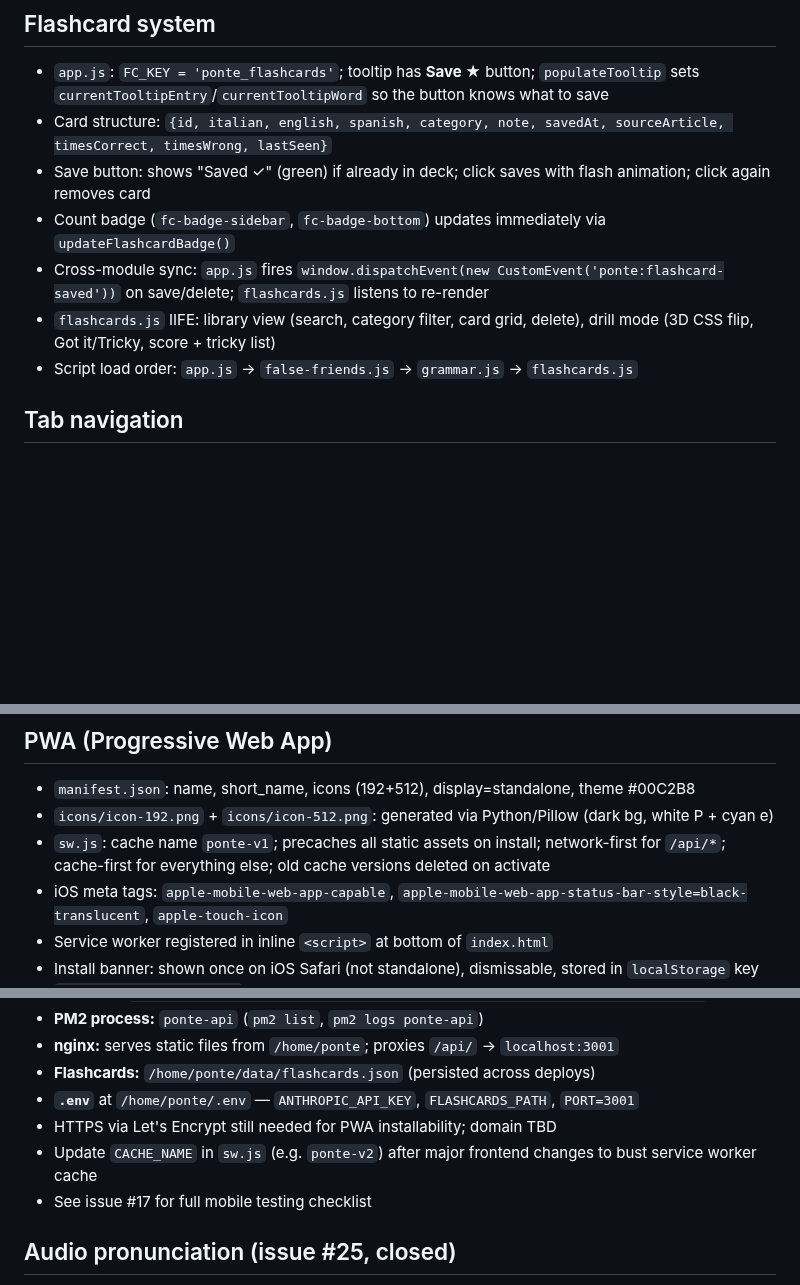
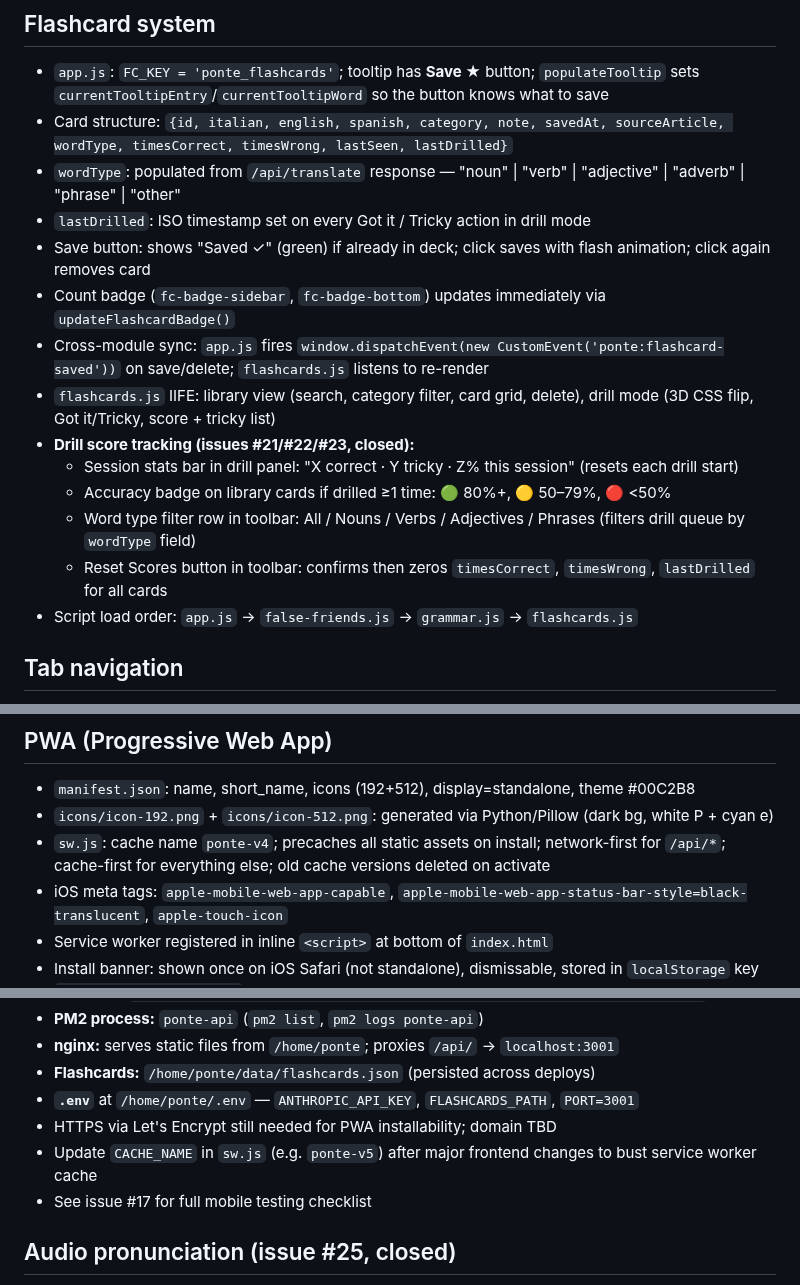
Before and after one commit to jonnylmazo-oss/ponte, a Markdown page: CLAUDE.md, 3 parts joined by grey strips. Drawn GitHub-style; blank space fills up the shorter version.

Commit message:
Update CLAUDE.md: drill score tracking docs, sw.js cache version, card structure
Co-Authored-By: Claude Sonnet 4.6 <noreply@anthropic.com>

```diff
--- a/CLAUDE.md
+++ b/CLAUDE.md
@@ -80,11 +80,18 @@ Generated articles are cached in `localStorage` with key `ponte_article_{topic}_
 
 ## Flashcard system
 - `app.js`: `FC_KEY = 'ponte_flashcards'`; tooltip has **Save ★** button; `populateTooltip` sets `currentTooltipEntry`/`currentTooltipWord` so the button knows what to save
-- Card structure: `{id, italian, english, spanish, category, note, savedAt, sourceArticle, timesCorrect, timesWrong, lastSeen}`
+- Card structure: `{id, italian, english, spanish, category, note, savedAt, sourceArticle, wordType, timesCorrect, timesWrong, lastSeen, lastDrilled}`
+- `wordType`: populated from `/api/translate` response — "noun" | "verb" | "adjective" | "adverb" | "phrase" | "other"
+- `lastDrilled`: ISO timestamp set on every Got it / Tricky action in drill mode
 - Save button: shows "Saved ✓" (green) if already in deck; click saves with flash animation; click again removes card
 - Count badge (`fc-badge-sidebar`, `fc-badge-bottom`) updates immediately via `updateFlashcardBadge()`
 - Cross-module sync: `app.js` fires `window.dispatchEvent(new CustomEvent('ponte:flashcard-saved'))` on save/delete; `flashcards.js` listens to re-render
 - `flashcards.js` IIFE: library view (search, category filter, card grid, delete), drill mode (3D CSS flip, Got it/Tricky, score + tricky list)
+- **Drill score tracking (issues #21/#22/#23, closed):**
+  - Session stats bar in drill panel: "X correct · Y tricky · Z% this session" (resets each drill start)
+  - Accuracy badge on library cards if drilled ≥1 time: 🟢 80%+, 🟡 50–79%, 🔴 <50%
+  - Word type filter row in toolbar: All / Nouns / Verbs / Adjectives / Phrases (filters drill queue by `wordType` field)
+  - Reset Scores button in toolbar: confirms then zeros `timesCorrect`, `timesWrong`, `lastDrilled` for all cards
 - Script load order: `app.js` → `false-friends.js` → `grammar.js` → `flashcards.js`
 
 ## Tab navigation
@@ -131,7 +138,7 @@ Generated articles are cached in `localStorage` with key `ponte_article_{topic}_
 ## PWA (Progressive Web App)
 - `manifest.json`: name, short_name, icons (192+512), display=standalone, theme #00C2B8
 - `icons/icon-192.png` + `icons/icon-512.png`: generated via Python/Pillow (dark bg, white P + cyan e)
-- `sw.js`: cache name `ponte-v1`; precaches all static assets on install; network-first for `/api/*`; cache-first for everything else; old cache versions deleted on activate
+- `sw.js`: cache name `ponte-v4`; precaches all static assets on install; network-first for `/api/*`; cache-first for everything else; old cache versions deleted on activate
 - iOS meta tags: `apple-mobile-web-app-capable`, `apple-mobile-web-app-status-bar-style=black-translucent`, `apple-touch-icon`
 - Service worker registered in inline `<script>` at bottom of `index.html`
 - Install banner: shown once on iOS Safari (not standalone), dismissable, stored in `localStorage` key `ponte_install_dismissed`
@@ -148,7 +155,7 @@ Generated articles are cached in `localStorage` with key `ponte_article_{topic}_
 - **Flashcards:** `/home/ponte/data/flashcards.json` (persisted across deploys)
 - **`.env`** at `/home/ponte/.env` — `ANTHROPIC_API_KEY`, `FLASHCARDS_PATH`, `PORT=3001`
 - HTTPS via Let's Encrypt still needed for PWA installability; domain TBD
-- Update `CACHE_NAME` in `sw.js` (e.g. `ponte-v2`) after major frontend changes to bust service worker cache
+- Update `CACHE_NAME` in `sw.js` (e.g. `ponte-v5`) after major frontend changes to bust service worker cache
 - See issue #17 for full mobile testing checklist
 
 ## Audio pronunciation (issue #25, closed)
```
Also changed, not shown: other parts of CLAUDE.md (+1 -1 lines).
